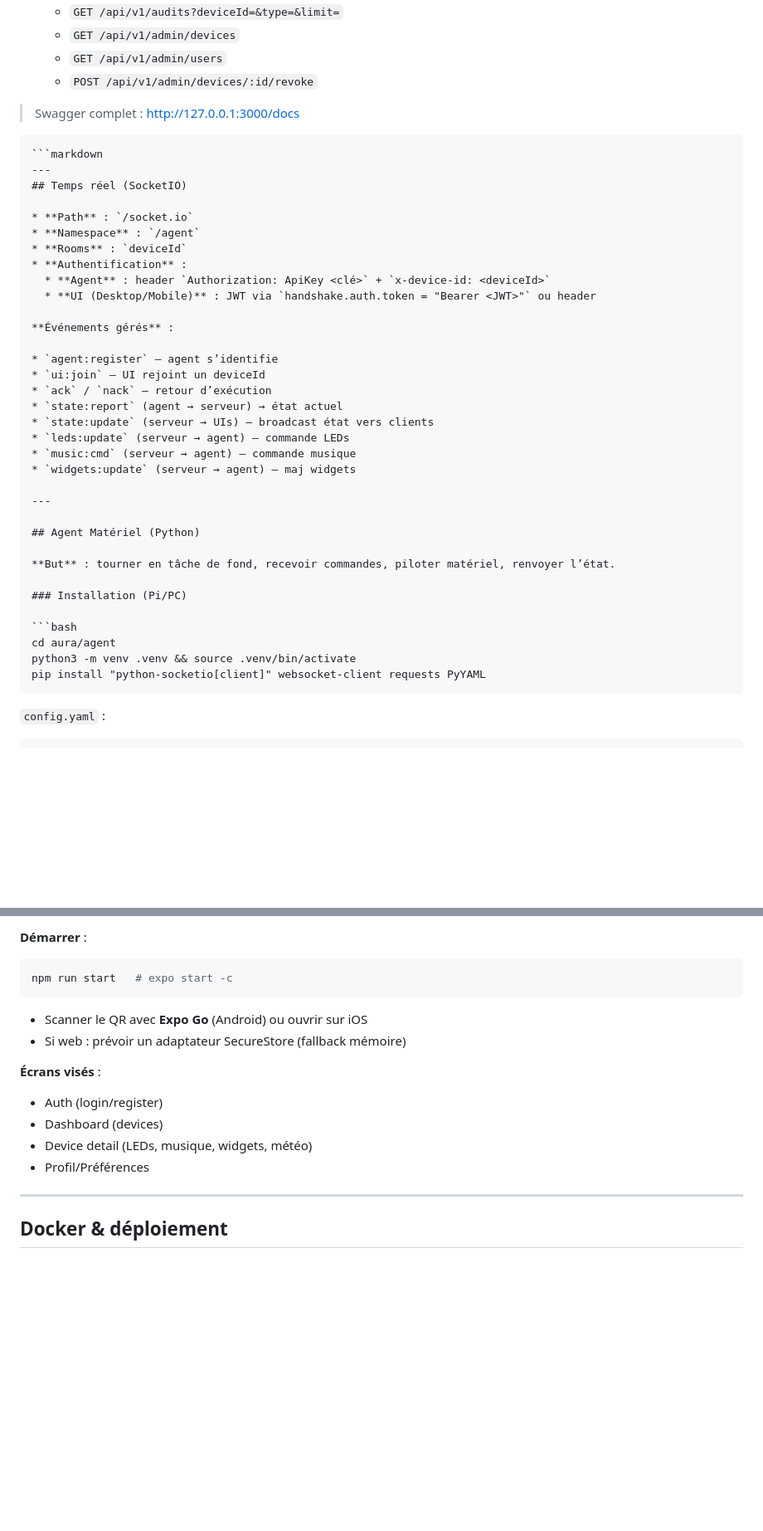
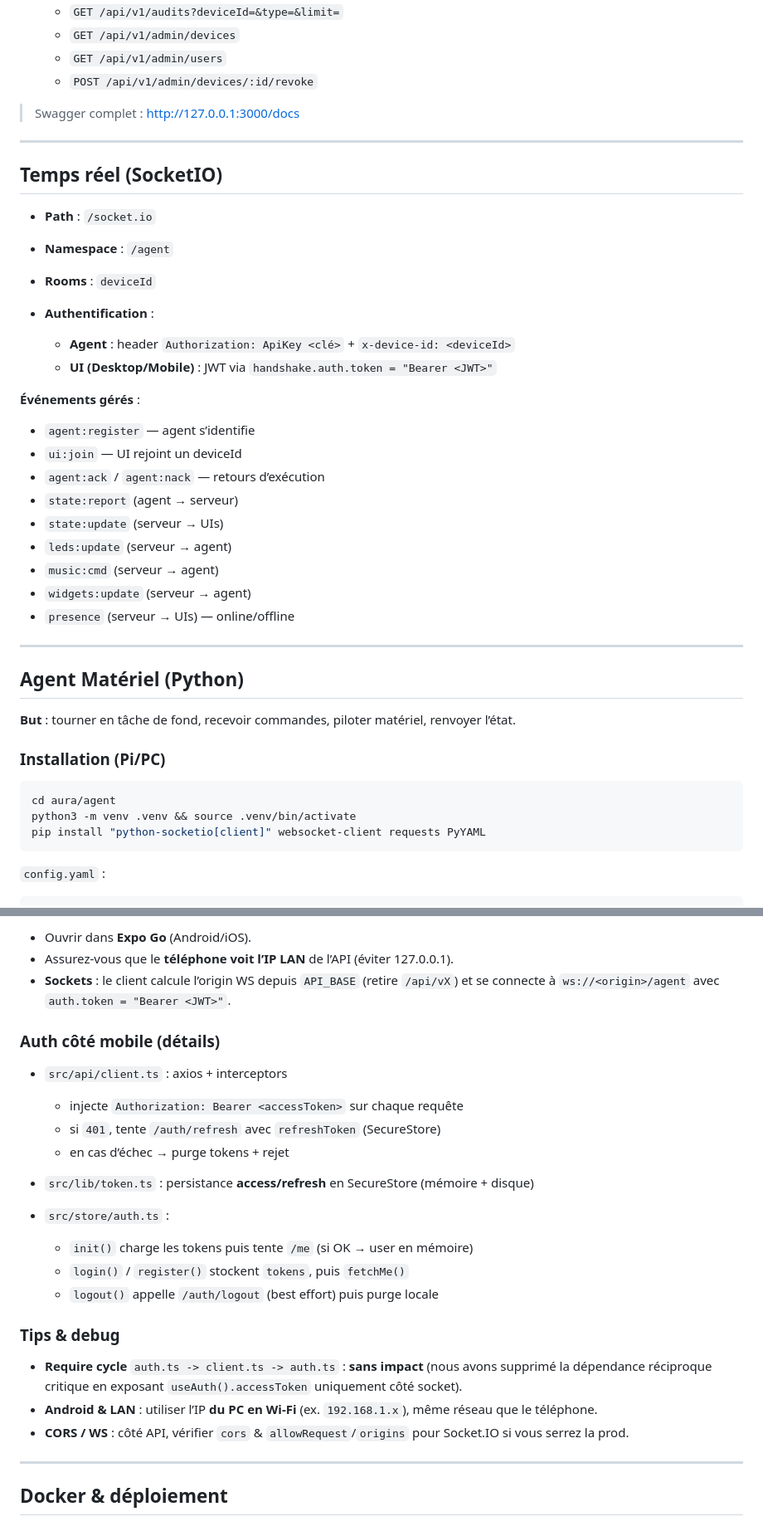
Before and after one commit to PumixA/aura, a Markdown page: readme.md, 2 parts joined by grey strips. Shown at 83% size. Rendered like a GitHub page; blank space fills up the shorter version.

`````diff
--- a/readme.md
+++ b/readme.md
@@ -299,28 +301,29 @@ npm run dev   # tsx watch src/server.ts
 
 > Swagger complet : [http://127.0.0.1:3000/docs](http://127.0.0.1:3000/docs)
 
-````
-```markdown
 ---
+
 ## Temps réel (SocketIO)
 
 * **Path** : `/socket.io`
 * **Namespace** : `/agent`
 * **Rooms** : `deviceId`
 * **Authentification** :
-  * **Agent** : header `Authorization: ApiKey <clé>` + `x-device-id: <deviceId>`
-  * **UI (Desktop/Mobile)** : JWT via `handshake.auth.token = "Bearer <JWT>"` ou header
+
+    * **Agent** : header `Authorization: ApiKey <clé>` + `x-device-id: <deviceId>`
+    * **UI (Desktop/Mobile)** : JWT via `handshake.auth.token = "Bearer <JWT>"`
 
 **Événements gérés** :
 
 * `agent:register` — agent s’identifie
 * `ui:join` — UI rejoint un deviceId
-* `ack` / `nack` — retour d’exécution
-* `state:report` (agent → serveur) → état actuel
-* `state:update` (serveur → UIs) — broadcast état vers clients
-* `leds:update` (serveur → agent) — commande LEDs
-* `music:cmd` (serveur → agent) — commande musique
-* `widgets:update` (serveur → agent) — maj widgets
+* `agent:ack` / `agent:nack` — retours d’exécution
+* `state:report` (agent → serveur)
+* `state:update` (serveur → UIs)
+* `leds:update` (serveur → agent)
+* `music:cmd` (serveur → agent)
+* `widgets:update` (serveur → agent)
+* `presence` (serveur → UIs) — online/offline
 
 ---
 
@@ -334,7 +337,7 @@ npm run dev   # tsx watch src/server.ts
 cd aura/agent
 python3 -m venv .venv && source .venv/bin/activate
 pip install "python-socketio[client]" websocket-client requests PyYAML
-````
+```
 
 `config.yaml` :
 
@@ -430,20 +486,28 @@ npx expo install expo-barcode-scanner
 ```
 
-**Démarrer** :
+* Ouvrir dans **Expo Go** (Android/iOS).
+* Assurez-vous que le **téléphone voit l’IP LAN** de l’API (éviter 127.0.0.1).
+* **Sockets** : le client calcule l’origin WS depuis `API_BASE` (retire `/api/vX`) et se connecte à `ws://<origin>/agent` avec `auth.token = "Bearer <JWT>"`.
 
-```bash
-npm run start   # expo start -c
-```
+### Auth côté mobile (détails)
 
-* Scanner le QR avec **Expo Go** (Android) ou ouvrir sur iOS
-* Si web : prévoir un adaptateur SecureStore (fallback mémoire)
+* `src/api/client.ts` : axios + interceptors
 
-**Écrans visés** :
+    * injecte `Authorization: Bearer <accessToken>` sur chaque requête
+    * si `401`, tente `/auth/refresh` avec `refreshToken` (SecureStore)
+    * en cas d’échec → purge tokens + rejet
+* `src/lib/token.ts` : persistance **access/refresh** en SecureStore (mémoire + disque)
+* `src/store/auth.ts` :
 
-* Auth (login/register)
-* Dashboard (devices)
-* Device detail (LEDs, musique, widgets, météo)
-* Profil/Préférences
+    * `init()` charge les tokens puis tente `/me` (si OK → user en mémoire)
+    * `login()` / `register()` stockent `tokens`, puis `fetchMe()`
+    * `logout()` appelle `/auth/logout` (best effort) puis purge locale
+
+### Tips & debug
+
+* **Require cycle** `auth.ts -> client.ts -> auth.ts` : **sans impact** (nous avons supprimé la dépendance réciproque critique en exposant `useAuth().accessToken` uniquement côté socket).
+* **Android & LAN** : utiliser l’IP **du PC en Wi-Fi** (ex. `192.168.1.x`), même réseau que le téléphone.
+* **CORS / WS** : côté API, vérifier `cors` & `allowRequest`/`origins` pour Socket.IO si vous serrez la prod.
 
 ---
 
`````
Also changed, not shown: other parts of readme.md (+97 -46 lines).
